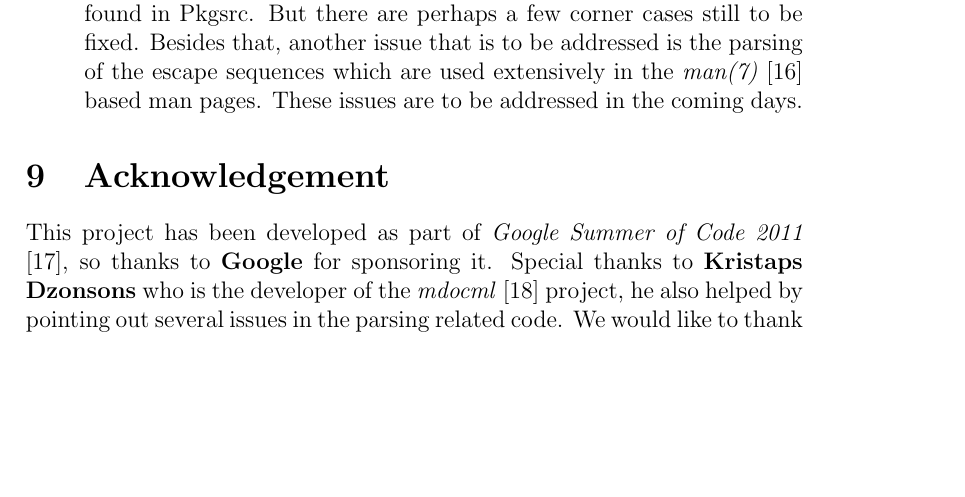
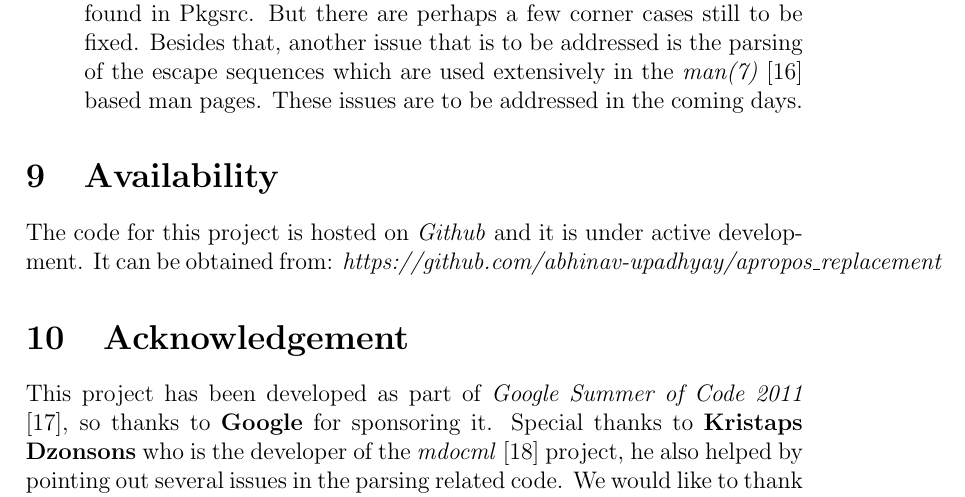
Before and after one commit to abhinav-upadhyay/Paper, a LaTeX document (paper.tex): part of page 11 of 12, cut so that both start at the same text, the shorter picture padded with empty space. Compiled offline with pdfLaTeX.

Commit message:
Add availability

```diff
--- a/paper.tex
+++ b/paper.tex
@@ -403,6 +403,8 @@ is to be addressed is the parsing of the escape sequences which are used
 extensively in the \textit{man(7)} [16] based man pages. These issues are to be
 addressed in the coming days.
 \end{description}
+\section{Availability}
+The code for this project is hosted on \textit{Github} and it is under active development. It can be obtained from: \emph{https://github.com/abhinav-upadhyay/apropos\_replacement}
 \section{Acknowledgement}
 This project has been developed as part of \emph{Google Summer of Code 2011}
 [17], so thanks to \textbf{Google} for sponsoring it. Special thanks to
```
Also changed, not shown: paper.pdf.
